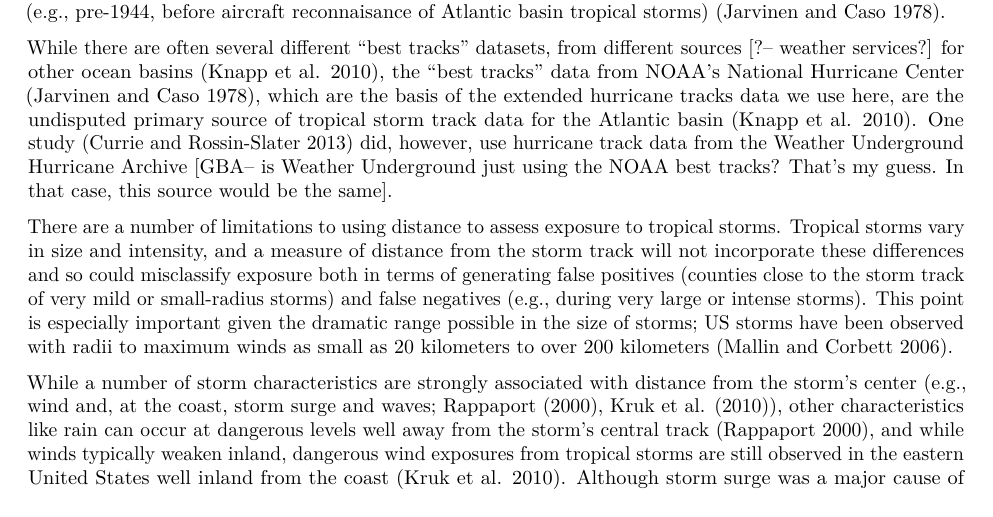
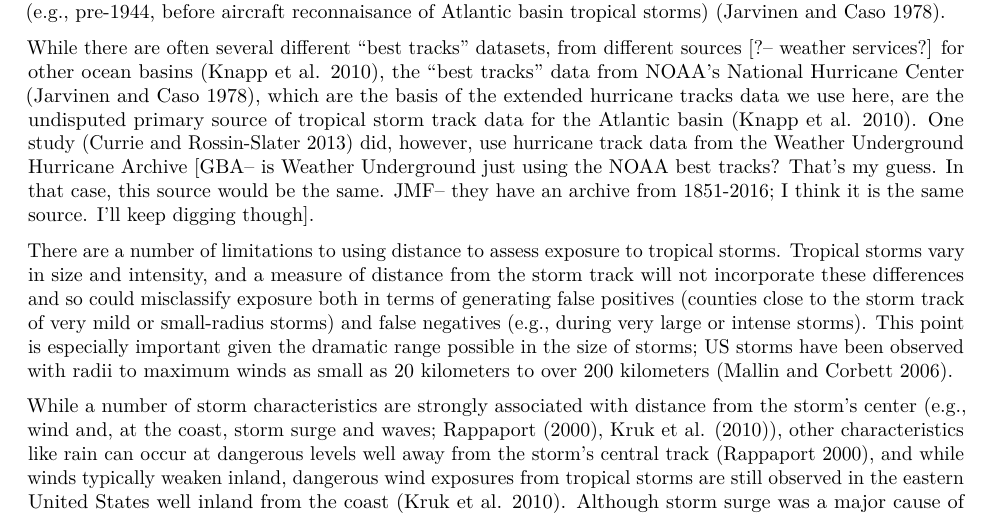
Before and after one commit to geanders/hurricaneexposure, an R Markdown document (writing/DraftExposurePaper/DraftExposurePaper.Rmd): part of page 6 of 14, cut so that both start at the same text. Rendered offline with R 4.5, knitr and Pandoc, then LaTeX, with nearby package versions; drawn as R Markdown's standard PDF in place of the format the file asks for; some code elsewhere in the file could not run offline; common packages that the code uses without loading them are loaded.

Commit message:
compare WU and NOAA best tracks data

```diff
--- a/writing/DraftExposurePaper/DraftExposurePaper.Rmd
+++ b/writing/DraftExposurePaper/DraftExposurePaper.Rmd
@@ -355,7 +355,7 @@ There are some sources of uncertainty for storm locations from the best track hu
 
 However, these best tracks should be fairly reliable for more recent years of storms, as we use here. Many of the uncertainties related to storm positions in best track data are more of a concern for the years before ... (e.g., pre-1944, before aircraft reconnaisance of Atlantic basin tropical storms) [@Jarvinen1988].
 
-While there are often several different "best tracks" datasets, from different sources [?-- weather services?] for other ocean basins [@Knapp2010], the "best tracks" data from NOAA's National Hurricane Center [@Jarvinen1988], which are the basis of the extended hurricane tracks data we use here, are the undisputed primary source of tropical storm track data for the Atlantic basin [@Knapp2010]. One study [@Currie2013] did, however, use hurricane track data from the Weather Underground Hurricane Archive [GBA-- is Weather Underground just using the NOAA best tracks? That's my guess. In that case, this source would be the same].
+While there are often several different "best tracks" datasets, from different sources [?-- weather services?] for other ocean basins [@Knapp2010], the "best tracks" data from NOAA's National Hurricane Center [@Jarvinen1988], which are the basis of the extended hurricane tracks data we use here, are the undisputed primary source of tropical storm track data for the Atlantic basin [@Knapp2010]. One study [@Currie2013] did, however, use hurricane track data from the Weather Underground Hurricane Archive [GBA-- is Weather Underground just using the NOAA best tracks? That's my guess. In that case, this source would be the same. JMF-- they have an archive from 1851-2016; I think it is the same source. I'll keep digging though].
 
 There are a number of limitations to using distance to assess exposure to tropical storms. Tropical storms vary in size and intensity, and a measure of distance from the storm track will not incorporate these differences and so could misclassify exposure both in terms of generating false positives (counties close to the storm track of very mild or small-radius storms) and false negatives (e.g., during very large or intense storms). This point is especially important given the dramatic range possible in the size of storms; US storms have been observed with radii to maximum winds as small as 20 kilometers to over 200 kilometers [@Mallin2006].
 
```
